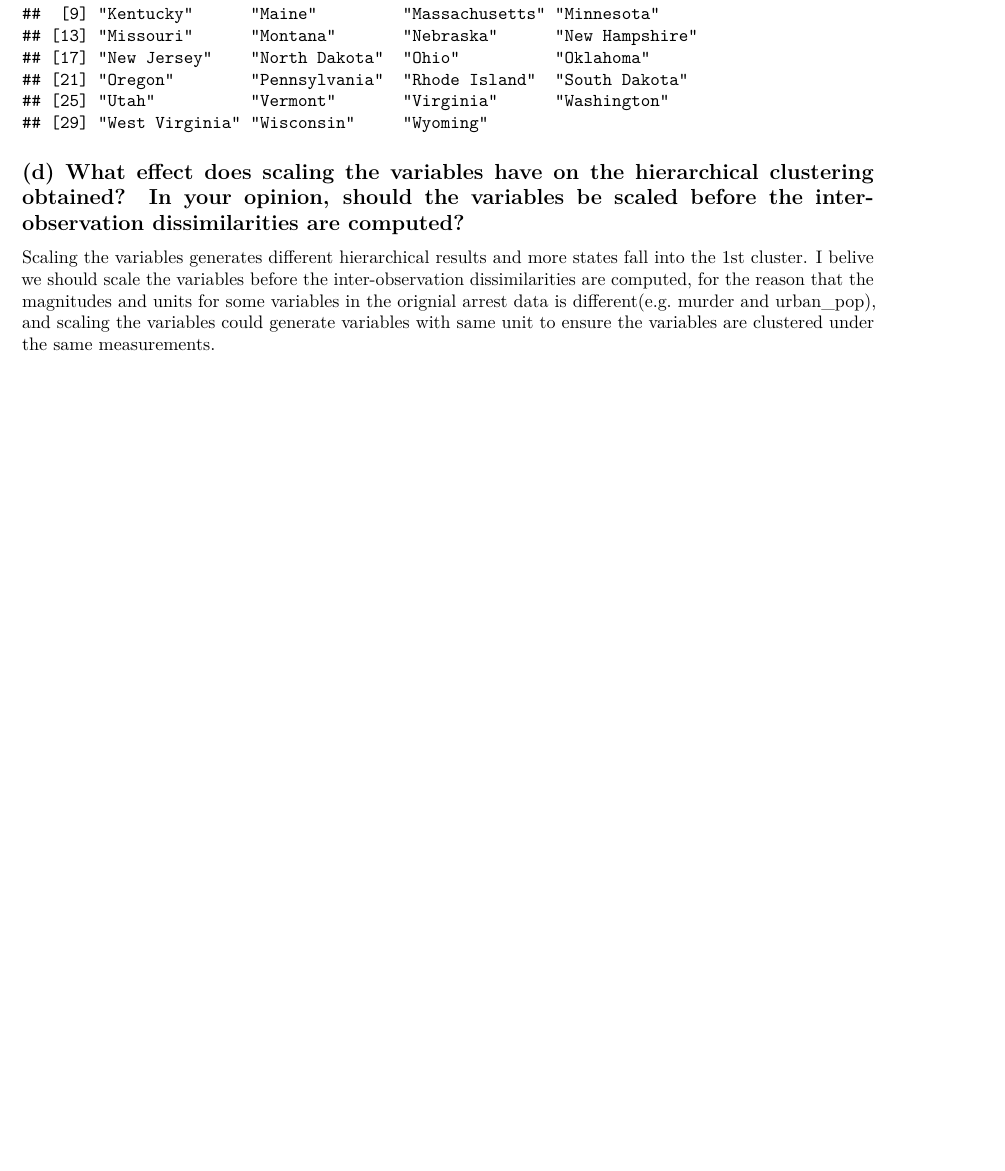
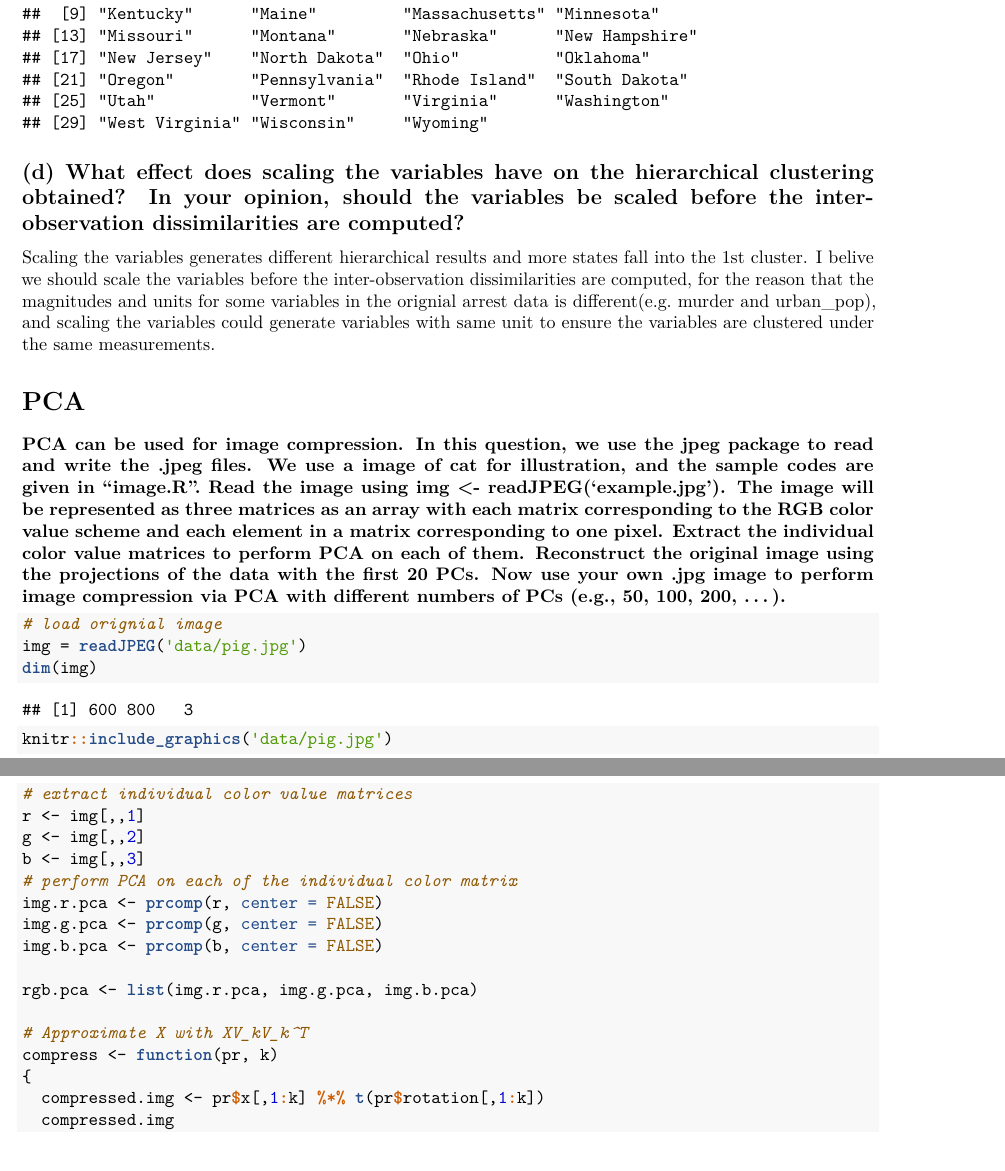
Before and after one commit to Lunararic/p8106_hw6_yg2625, an R Markdown document (p8106_hw6_yg2625.Rmd): part of page 4 of 4 before the commit and two parts of pages 4 and 5 of 10 after it, the two joined at a grey line, cut so that both start at the same text, the shorter picture padded with empty space. The pictures show the output file p8106_hw6_yg2625.pdf that the author committed with the source.

Commit message:
Finished all

````diff
--- a/p8106_hw6_yg2625.Rmd
+++ b/p8106_hw6_yg2625.Rmd
@@ -76,3 +77,30 @@ arr_data[ind3.complete_std == 3,] %>% row.names()
 ## (d) What effect does scaling the variables have on the hierarchical clustering obtained? In your opinion, should the variables be scaled before the inter-observation dissimilarities are computed?
 
 Scaling the variables generates different hierarchical results and more states fall into the 1st cluster. I belive we should scale the variables before the inter-observation dissimilarities are computed, for the reason that the magnitudes and units for some variables in the orignial arrest data is different(e.g. murder and urban_pop), and scaling the variables could generate variables with same unit to ensure the variables are clustered under the same measurements.
+
+
+# PCA
+**PCA can be used for image compression. In this question, we use the jpeg package to read and write the .jpeg files. We use a image of cat for illustration, and the sample codes
+are given in "image.R". Read the image using img <- readJPEG(`example.jpg'). The image will be represented as three matrices as an array with each matrix corresponding to the RGB color value scheme and each element in a matrix corresponding to one pixel. Extract the individual color value matrices to perform PCA on each of them. Reconstruct the original image using the projections of the data with the first 20 PCs. Now use your own .jpg image to perform image compression via PCA with different numbers of PCs (e.g., 50, 100, 200, ...).**
+
+```{r}
+# load orignial image
+img = readJPEG('data/pig.jpg')
+dim(img)
+knitr::include_graphics('data/pig.jpg')
+# extract individual color value matrices
+r <- img[,,1]
+g <- img[,,2]
+b <- img[,,3]
+# perform PCA on each of the individual color matrix
+img.r.pca <- prcomp(r, center = FALSE)
+img.g.pca <- prcomp(g, center = FALSE)
+img.b.pca <- prcomp(b, center = FALSE)
+
+rgb.pca <- list(img.r.pca, img.g.pca, img.b.pca)
+
+# Approximate X with XV_kV_k^T
+compress <- function(pr, k)
+{
+  compressed.img <- pr$x[,1:k] %*% t(pr$rotation[,1:k])
+  compressed.img
````
Also changed, not shown: data/pca20.jpeg (deleted), data/pig.jpg (added), p8106_hw6_yg2625.pdf, pca100.jpeg (added), pca20.jpeg (added), pca500.jpeg (added), p8106_hw6_yg2625.Rmd (19 more changed lines).
